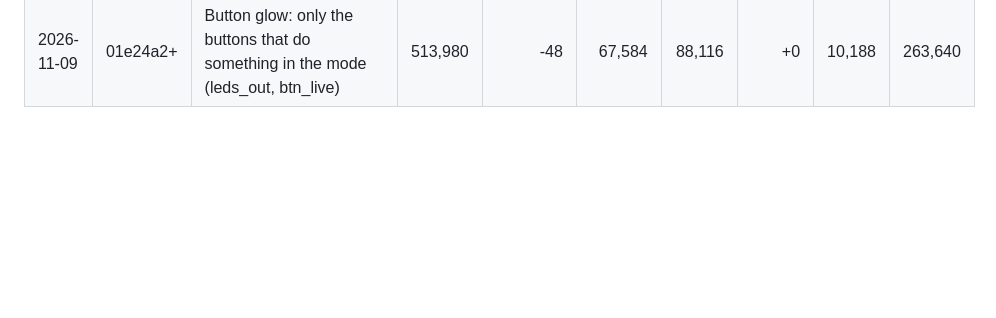
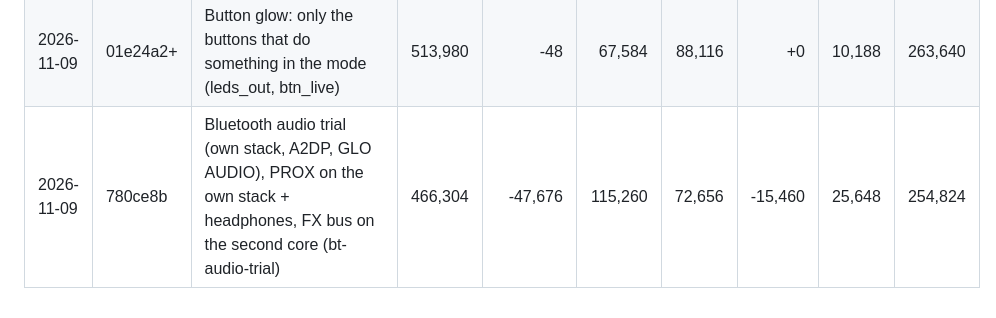
Before and after one commit to imijes/bass-something-2, a Markdown page: docs/SIZE_LOG.md, the part around the change. Drawn GitHub-style; blank space fills up the shorter version.

Commit message:
Size log: the Bluetooth audio trial, PROX on its stack, the FX bus on the second core
Co-Authored-By: Claude Opus 5.5 <noreply@anthropic.com>

```diff
--- a/docs/SIZE_LOG.md
+++ b/docs/SIZE_LOG.md
@@ -218,3 +218,4 @@ What each change costs on the FM-1, from the device build (`tools/build.py bs2`)
 | 2026-11-09 | 3c0cdfc+ | PROX: the Bluetooth link's distance turns one knob (GLO CONNECT PRESET, SEL calibrates), plat_ble_rssi local patch | 513,820 | +1,616 | 67,744 | 88,116 | +32 | 10,188 | 263,640 |
 | 2026-11-09 | 3c0cdfc+ | PROX: calibration sweep (SEL), Signal readout, CC 4 picks the target in spans, list reordered, drum volumes dropped | 514,028 | +208 | 67,536 | 88,116 | +0 | 10,188 | 263,640 |
 | 2026-11-09 | 01e24a2+ | Button glow: only the buttons that do something in the mode (leds_out, btn_live) | 513,980 | -48 | 67,584 | 88,116 | +0 | 10,188 | 263,640 |
+| 2026-11-09 | 780ce8b | Bluetooth audio trial (own stack, A2DP, GLO AUDIO), PROX on the own stack + headphones, FX bus on the second core (bt-audio-trial) | 466,304 | -47,676 | 115,260 | 72,656 | -15,460 | 25,648 | 254,824 |
```
